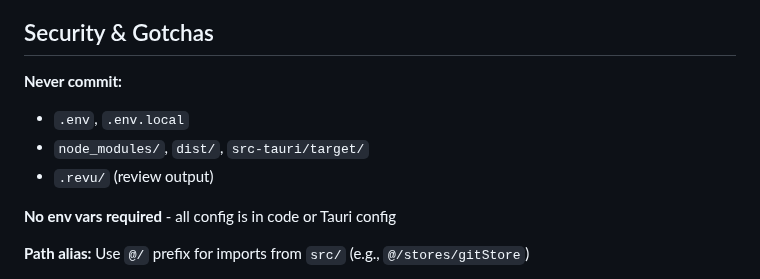
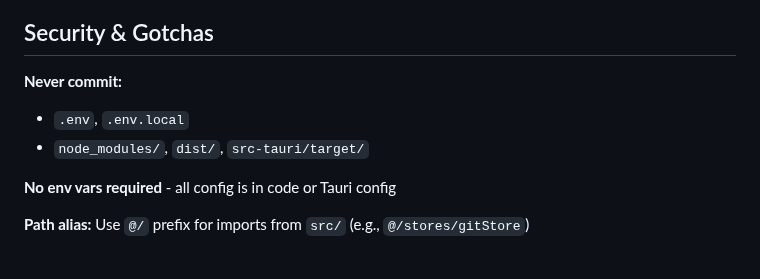
Before and after one commit to eddmann/revu, a Markdown page: AGENTS.md, the part around one of its changes. Drawn GitHub-style.

```diff
--- a/AGENTS.md
+++ b/AGENTS.md
@@ -73,9 +77,9 @@ make can-release
 ## Security & Gotchas
 
 **Never commit:**
+
 - `.env`, `.env.local`
 - `node_modules/`, `dist/`, `src-tauri/target/`
-- `.revu/` (review output)
 
 **No env vars required** - all config is in code or Tauri config
 
```
Also changed, not shown: other parts of AGENTS.md (+12 -8 lines), README.md (+9 -26 lines), SKILL.md (deleted, +0 -32 lines), docs/screenshot-dark-split.png, docs/screenshot-dark.png, docs/screenshot-light-split.png, docs/screenshot-light.png, 12 other files.
